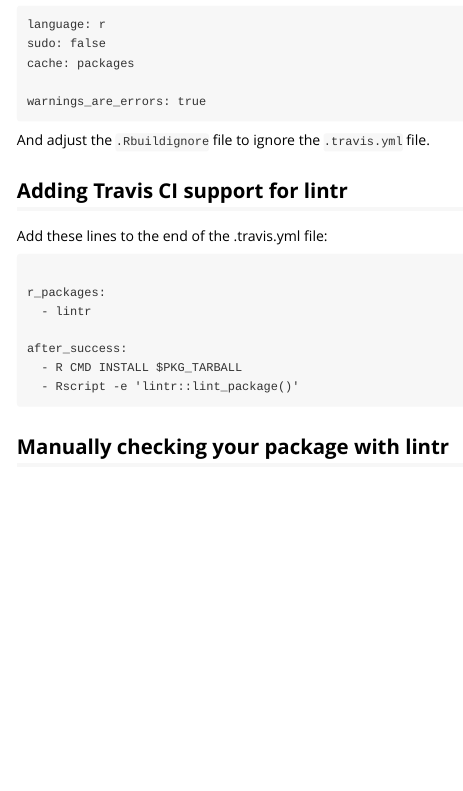
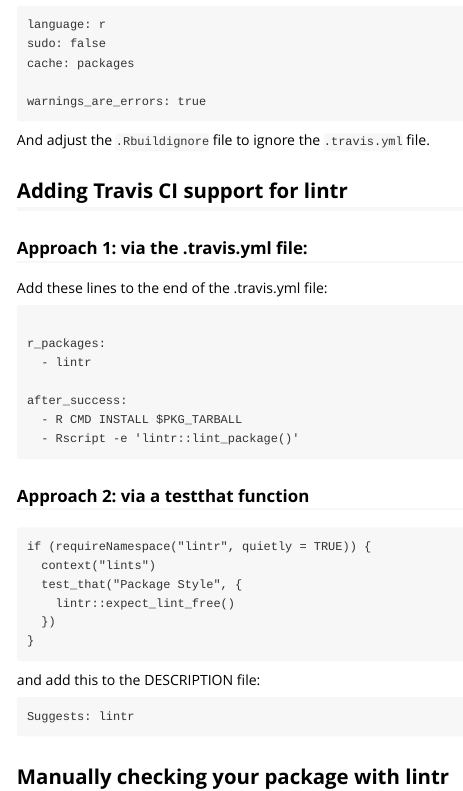
Before and after one commit to DanielEWeeks/dweeks, an R Markdown document (vignettes/R-projects.Rmd): the page in a window 1100 px wide, from 1340 px down. Rendered offline with R 4.5, knitr and Pandoc, with nearby package versions.

Commit message:
Instead of running lintr via .travis.yml, run it via testthat.

````diff
--- a/vignettes/R-projects.Rmd
+++ b/vignettes/R-projects.Rmd
@@ -102,6 +102,8 @@
 
 ## Adding Travis CI support for lintr
 
+### Approach 1: via the .travis.yml file:
+
 Add these lines to the end of the .travis.yml file:
 
 ```
@@ -114,6 +116,23 @@
   - Rscript -e 'lintr::lint_package()'
 ```
 
+### Approach 2: via a testthat function
+
+```
+if (requireNamespace("lintr", quietly = TRUE)) {
+  context("lints")
+  test_that("Package Style", {
+    lintr::expect_lint_free()
+  })
+}
+```
+
+and add this to the DESCRIPTION file:
+
+```
+Suggests: lintr
+```
+
 ## Manually checking your package with lintr
 
 ```
````
Also changed, not shown: R/hello.R (+2 -2 lines), 2 other files.
